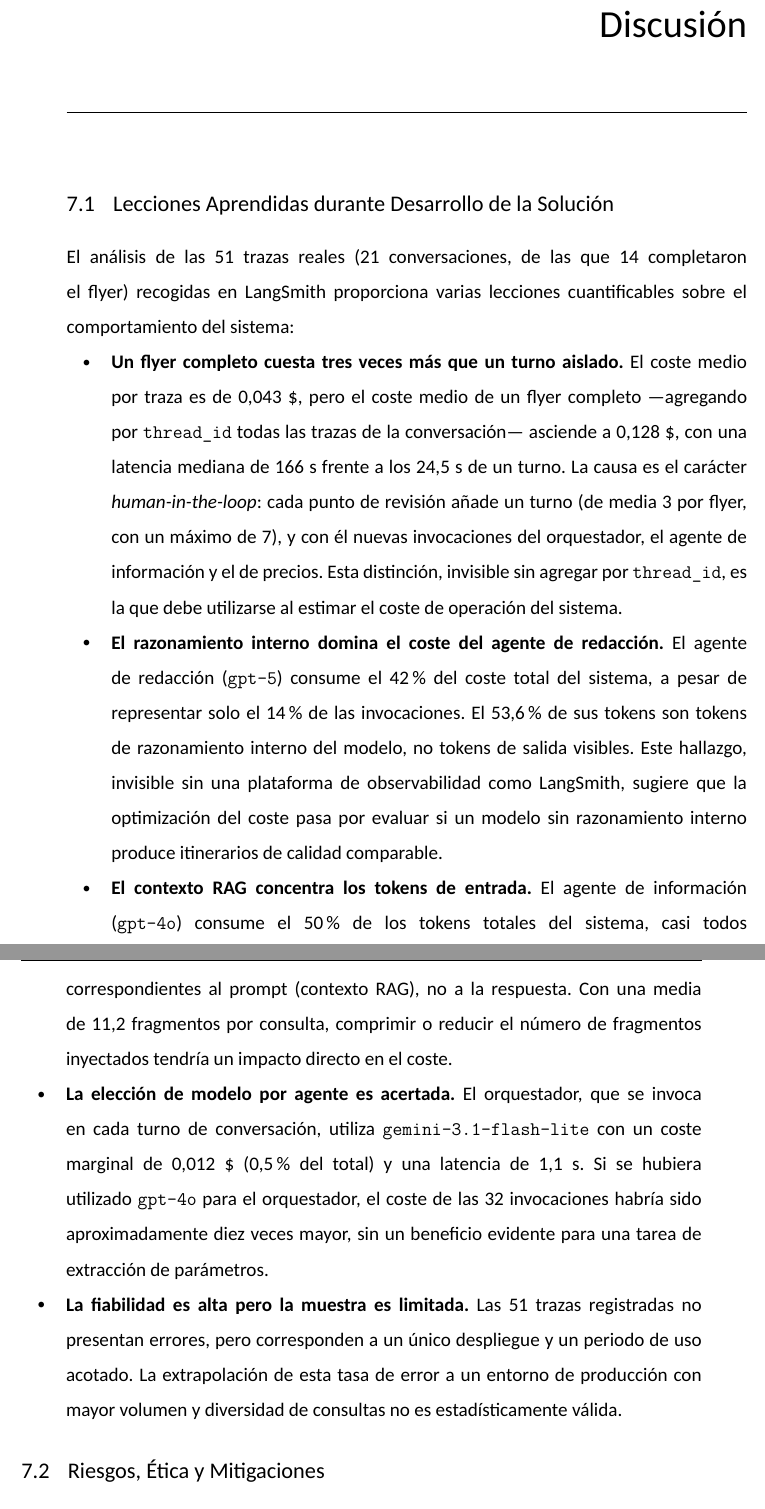
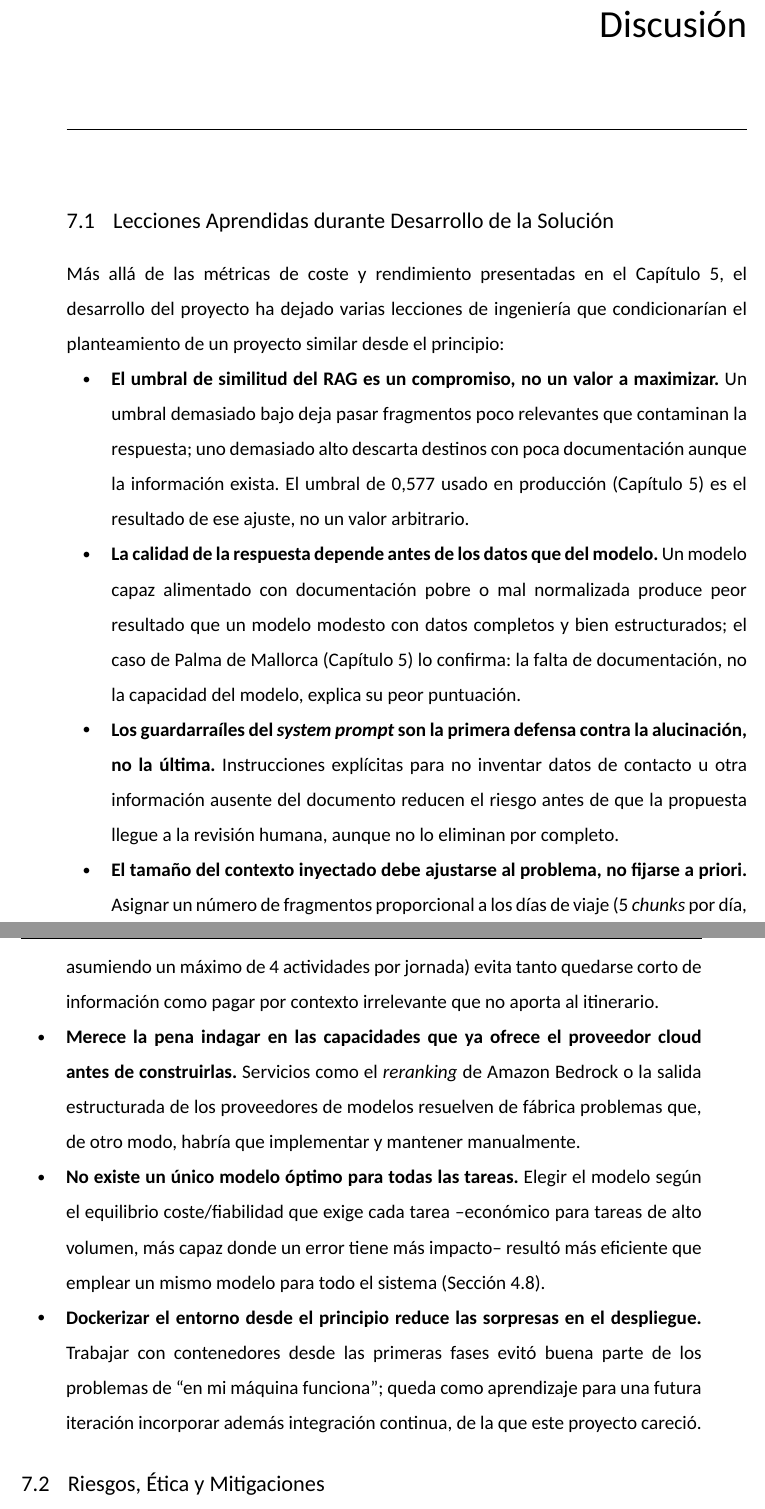
Before and after one commit to jesusasinxyz/TFM_EBIS_LaTeX, a LaTeX document (main.tex, which reads chapters/chapter07.tex): two parts of pages 79 and 80 of 96, joined at a grey line, cut so that both start at the same text. Compiled offline with XeLaTeX.

Commit message:
Reenfoca las lecciones aprendidas hacia decisiones de ingeniería
Sustituye el análisis de costes de la Sección 7.1 (ya cubierto en el
Capítulo 5) por siete lecciones de ingeniería concretas: ajuste del
umbral del RAG, calidad de los datos frente a capacidad del modelo,
guardarraíles contra alucinaciones, dimensionado del contexto por
número de días, aprovechamiento de capacidades del proveedor cloud,
elección de modelo por tarea, y uso de Docker (con CI señalada como
aprendizaje pendiente, no como práctica ya aplicada en el proyecto).

```diff
--- a/chapters/chapter07.tex
+++ b/chapters/chapter07.tex
@@ -1,14 +1,16 @@
 \clearpage\thispagestyle{empty}\null\clearpage
 \TFMChapter[even]{Discusión}
 \TFMSection{Lecciones Aprendidas durante Desarrollo de la Solución}
-El análisis de las 51~trazas reales (21~conversaciones, de las que 14~completaron el flyer) recogidas en LangSmith proporciona varias lecciones cuantificables sobre el comportamiento del sistema:
+Más allá de las métricas de coste y rendimiento presentadas en el Capítulo~5, el desarrollo del proyecto ha dejado varias lecciones de ingeniería que condicionarían el planteamiento de un proyecto similar desde el principio:
 
 \begin{tfmbullets}
-\item \textbf{Un flyer completo cuesta tres veces más que un turno aislado.} El coste medio por traza es de 0{,}043~\$, pero el coste medio de un flyer completo ---agregando por \texttt{thread\_id} todas las trazas de la conversación--- asciende a 0{,}128~\$, con una latencia mediana de 166~s frente a los 24{,}5~s de un turno. La causa es el carácter \textit{human-in-the-loop}: cada punto de revisión añade un turno (de media 3 por flyer, con un máximo de 7), y con él nuevas invocaciones del orquestador, el agente de información y el de precios. Esta distinción, invisible sin agregar por \texttt{thread\_id}, es la que debe utilizarse al estimar el coste de operación del sistema.
-\item \textbf{El razonamiento interno domina el coste del agente de redacción.} El agente de redacción (\texttt{gpt-5}) consume el 42\% del coste total del sistema, a pesar de representar solo el 14\% de las invocaciones. El 53{,}6\% de sus tokens son tokens de razonamiento interno del modelo, no tokens de salida visibles. Este hallazgo, invisible sin una plataforma de observabilidad como LangSmith, sugiere que la optimización del coste pasa por evaluar si un modelo sin razonamiento interno produce itinerarios de calidad comparable.
-\item \textbf{El contexto RAG concentra los tokens de entrada.} El agente de información (\texttt{gpt-4o}) consume el 50\% de los tokens totales del sistema, casi todos correspondientes al prompt (contexto RAG), no a la respuesta. Con una media de 11{,}2~fragmentos por consulta, comprimir o reducir el número de fragmentos inyectados tendría un impacto directo en el coste.
-\item \textbf{La elección de modelo por agente es acertada.} El orquestador, que se invoca en cada turno de conversación, utiliza \texttt{gemini-3.1-flash-lite} con un coste marginal de 0{,}012~\$ (0{,}5\% del total) y una latencia de 1{,}1~s. Si se hubiera utilizado \texttt{gpt-4o} para el orquestador, el coste de las 32~invocaciones habría sido aproximadamente diez veces mayor, sin un beneficio evidente para una tarea de extracción de parámetros.
-\item \textbf{La fiabilidad es alta pero la muestra es limitada.} Las 51~trazas registradas no presentan errores, pero corresponden a un único despliegue y un periodo de uso acotado. La extrapolación de esta tasa de error a un entorno de producción con mayor volumen y diversidad de consultas no es estadísticamente válida.
+\item \textbf{El umbral de similitud del RAG es un compromiso, no un valor a maximizar.} Un umbral demasiado bajo deja pasar fragmentos poco relevantes que contaminan la respuesta; uno demasiado alto descarta destinos con poca documentación aunque la información exista. El umbral de 0,577 usado en producción (Capítulo~5) es el resultado de ese ajuste, no un valor arbitrario.
+\item \textbf{La calidad de la respuesta depende antes de los datos que del modelo.} Un modelo capaz alimentado con documentación pobre o mal normalizada produce peor resultado que un modelo modesto con datos completos y bien estructurados; el caso de Palma de Mallorca (Capítulo~5) lo confirma: la falta de documentación, no la capacidad del modelo, explica su peor puntuación.
+\item \textbf{Los guardarraíles del \textit{system prompt} son la primera defensa contra la alucinación, no la última.} Instrucciones explícitas para no inventar datos de contacto u otra información ausente del documento reducen el riesgo antes de que la propuesta llegue a la revisión humana, aunque no lo eliminan por completo.
+\item \textbf{El tamaño del contexto inyectado debe ajustarse al problema, no fijarse a priori.} Asignar un número de fragmentos proporcional a los días de viaje (5~\textit{chunks} por día, asumiendo un máximo de 4~actividades por jornada) evita tanto quedarse corto de información como pagar por contexto irrelevante que no aporta al itinerario.
+\item \textbf{Merece la pena indagar en las capacidades que ya ofrece el proveedor cloud antes de construirlas.} Servicios como el \textit{reranking} de Amazon Bedrock o la salida estructurada de los proveedores de modelos resuelven de fábrica problemas que, de otro modo, habría que implementar y mantener manualmente.
+\item \textbf{No existe un único modelo óptimo para todas las tareas.} Elegir el modelo según el equilibrio coste/fiabilidad que exige cada tarea --económico para tareas de alto volumen, más capaz donde un error tiene más impacto-- resultó más eficiente que emplear un mismo modelo para todo el sistema (Sección~4.8).
+\item \textbf{Dockerizar el entorno desde el principio reduce las sorpresas en el despliegue.} Trabajar con contenedores desde las primeras fases evitó buena parte de los problemas de ``en mi máquina funciona''; queda como aprendizaje para una futura iteración incorporar además integración continua, de la que este proyecto careció.
 \end{tfmbullets}
 
 \TFMSection{Riesgos, Ética y Mitigaciones}
```
